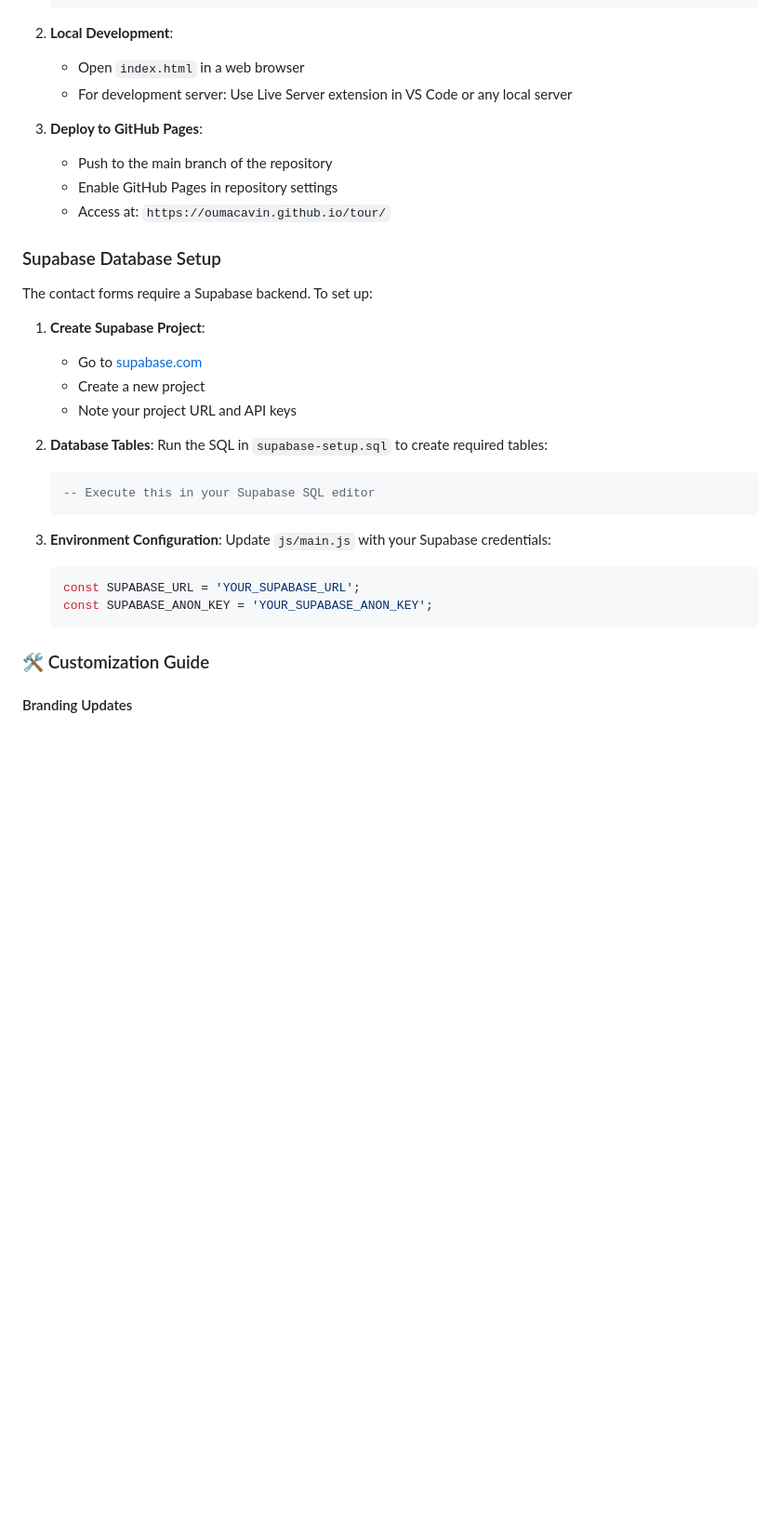
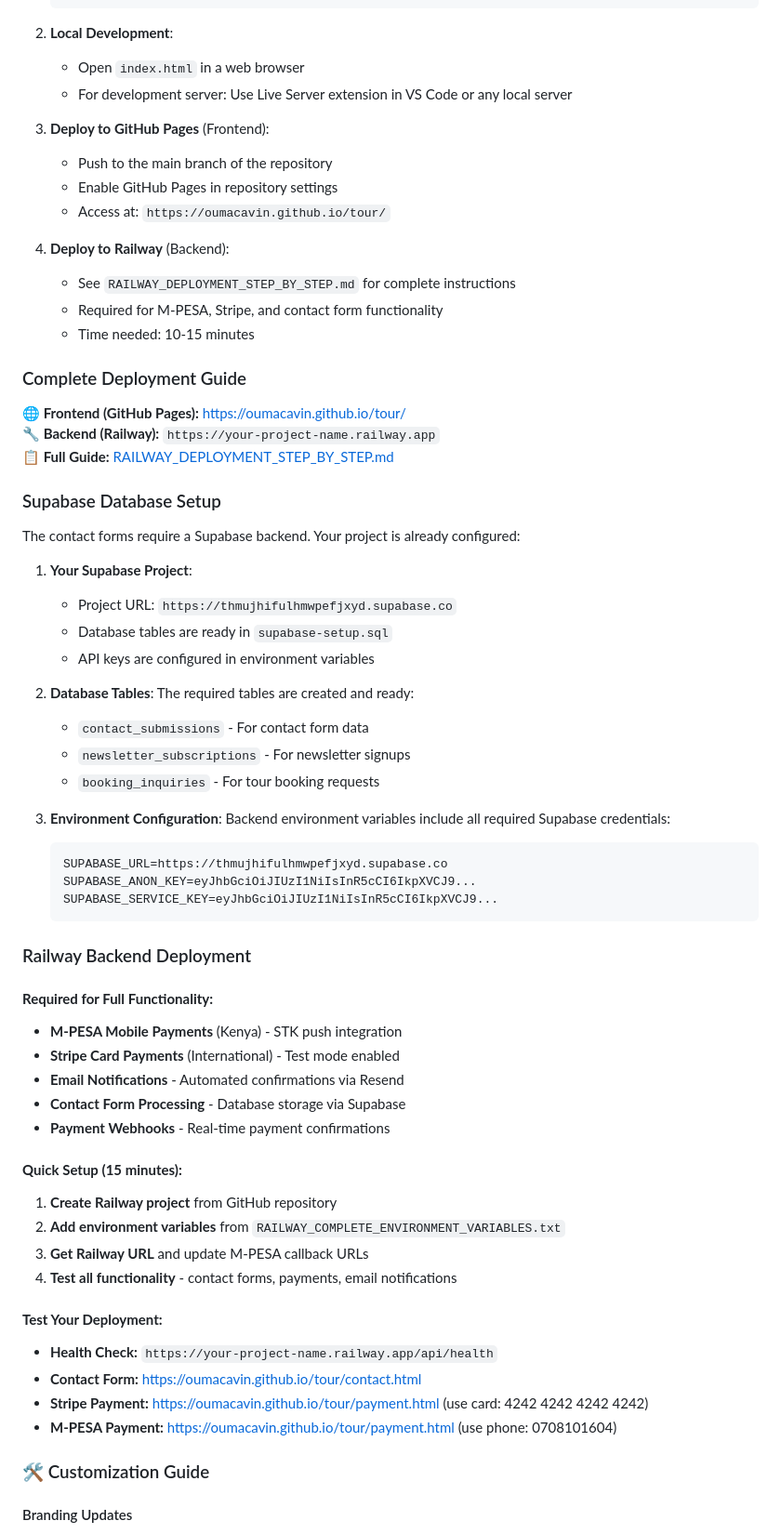
Before and after one commit to OumaCavin/tour, a Markdown page: README.md, the part around one of its changes. Shown at 93% size. GitHub-like rendering; blank space fills up the shorter version.

````diff
--- a/README.md
+++ b/README.md
@@ -103,32 +131,65 @@ Visit the live website to explore all features and destinations!
    - Open `index.html` in a web browser
    - For development server: Use Live Server extension in VS Code or any local server
 
-3. **Deploy to GitHub Pages**:
+3. **Deploy to GitHub Pages** (Frontend):
    - Push to the main branch of the repository
    - Enable GitHub Pages in repository settings
    - Access at: `https://oumacavin.github.io/tour/`
 
+4. **Deploy to Railway** (Backend):
+   - See `RAILWAY_DEPLOYMENT_STEP_BY_STEP.md` for complete instructions
+   - Required for M-PESA, Stripe, and contact form functionality
+   - Time needed: 10-15 minutes
+
+### Complete Deployment Guide
+
+**🌐 Frontend (GitHub Pages):** https://oumacavin.github.io/tour/
+**🔧 Backend (Railway):** `https://your-project-name.railway.app`
+**📋 Full Guide:** [RAILWAY_DEPLOYMENT_STEP_BY_STEP.md](RAILWAY_DEPLOYMENT_STEP_BY_STEP.md)
+
 ### Supabase Database Setup
 
-The contact forms require a Supabase backend. To set up:
+The contact forms require a Supabase backend. Your project is already configured:
 
-1. **Create Supabase Project**:
-   - Go to [supabase.com](https://supabase.com)
-   - Create a new project
-   - Note your project URL and API keys
+1. **Your Supabase Project**:
+   - Project URL: `https://thmujhifulhmwpefjxyd.supabase.co`
+   - Database tables are ready in `supabase-setup.sql`
+   - API keys are configured in environment variables
 
 2. **Database Tables**:
-   Run the SQL in `supabase-setup.sql` to create required tables:
-   ```sql
-   -- Execute this in your Supabase SQL editor
+   The required tables are created and ready:
+   - `contact_submissions` - For contact form data
+   - `newsletter_subscriptions` - For newsletter signups
+   - `booking_inquiries` - For tour booking requests
+
+3. **Environment Configuration**:
+   Backend environment variables include all required Supabase credentials:
+   ```bash
+   SUPABASE_URL=https://thmujhifulhmwpefjxyd.supabase.co
+   SUPABASE_ANON_KEY=eyJhbGciOiJIUzI1NiIsInR5cCI6IkpXVCJ9...
+   SUPABASE_SERVICE_KEY=eyJhbGciOiJIUzI1NiIsInR5cCI6IkpXVCJ9...
    ```
 
-3. **Environment Configuration**:
-   Update `js/main.js` with your Supabase credentials:
-   ```javascript
-   const SUPABASE_URL = 'YOUR_SUPABASE_URL';
-   const SUPABASE_ANON_KEY = 'YOUR_SUPABASE_ANON_KEY';
-   ```
+### Railway Backend Deployment
+
+#### **Required for Full Functionality:**
+- **M-PESA Mobile Payments** (Kenya) - STK push integration
+- **Stripe Card Payments** (International) - Test mode enabled
+- **Email Notifications** - Automated confirmations via Resend
+- **Contact Form Processing** - Database storage via Supabase
+- **Payment Webhooks** - Real-time payment confirmations
+
+#### **Quick Setup (15 minutes):**
+1. **Create Railway project** from GitHub repository
+2. **Add environment variables** from `RAILWAY_COMPLETE_ENVIRONMENT_VARIABLES.txt`
+3. **Get Railway URL** and update M-PESA callback URLs
+4. **Test all functionality** - contact forms, payments, email notifications
+
+#### **Test Your Deployment:**
+- **Health Check:** `https://your-project-name.railway.app/api/health`
+- **Contact Form:** https://oumacavin.github.io/tour/contact.html
+- **Stripe Payment:** https://oumacavin.github.io/tour/payment.html (use card: 4242 4242 4242 4242)
+- **M-PESA Payment:** https://oumacavin.github.io/tour/payment.html (use phone: 0708101604)
 
 ### 🛠️ Customization Guide
 
````
Also changed, not shown: other parts of README.md (+68 -22 lines).
